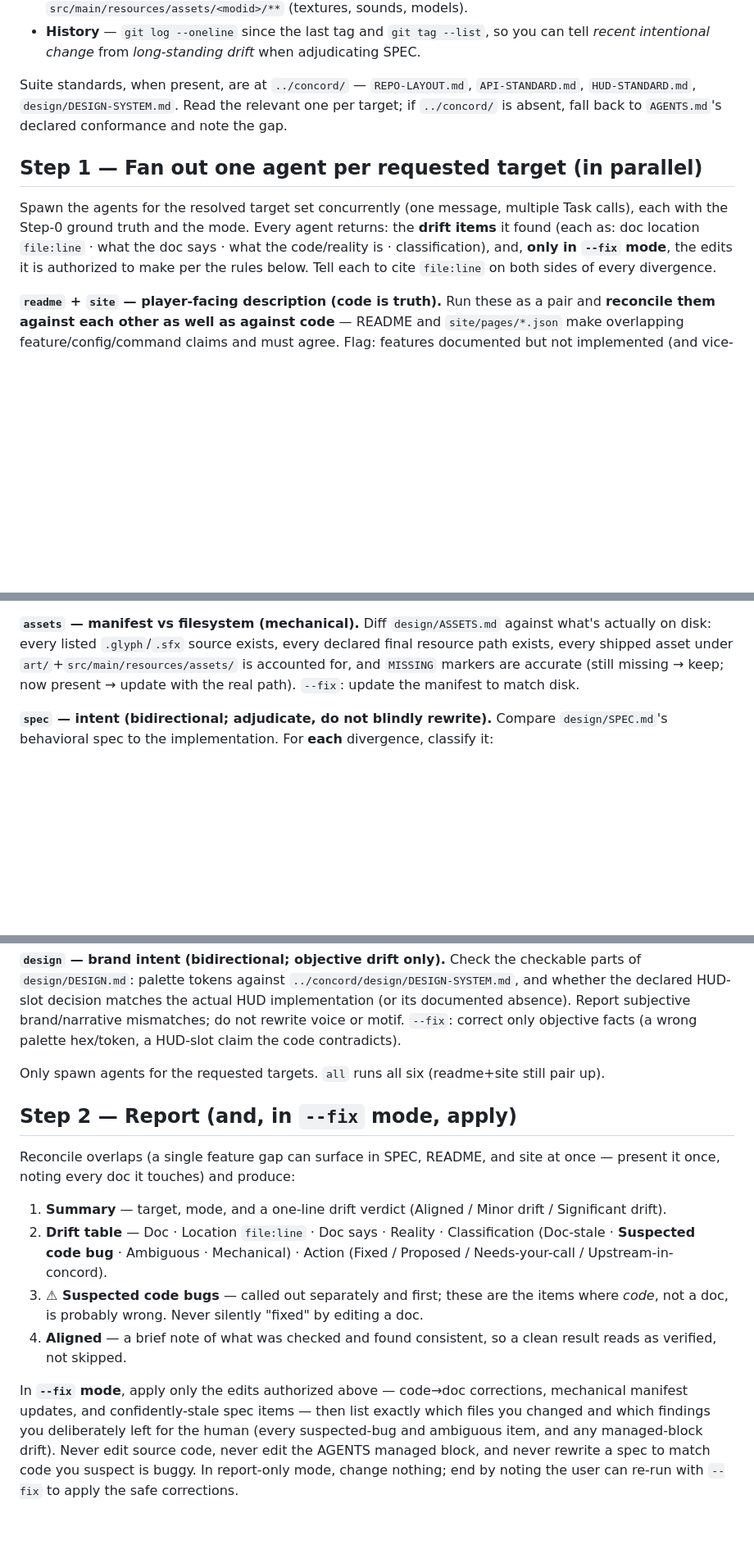
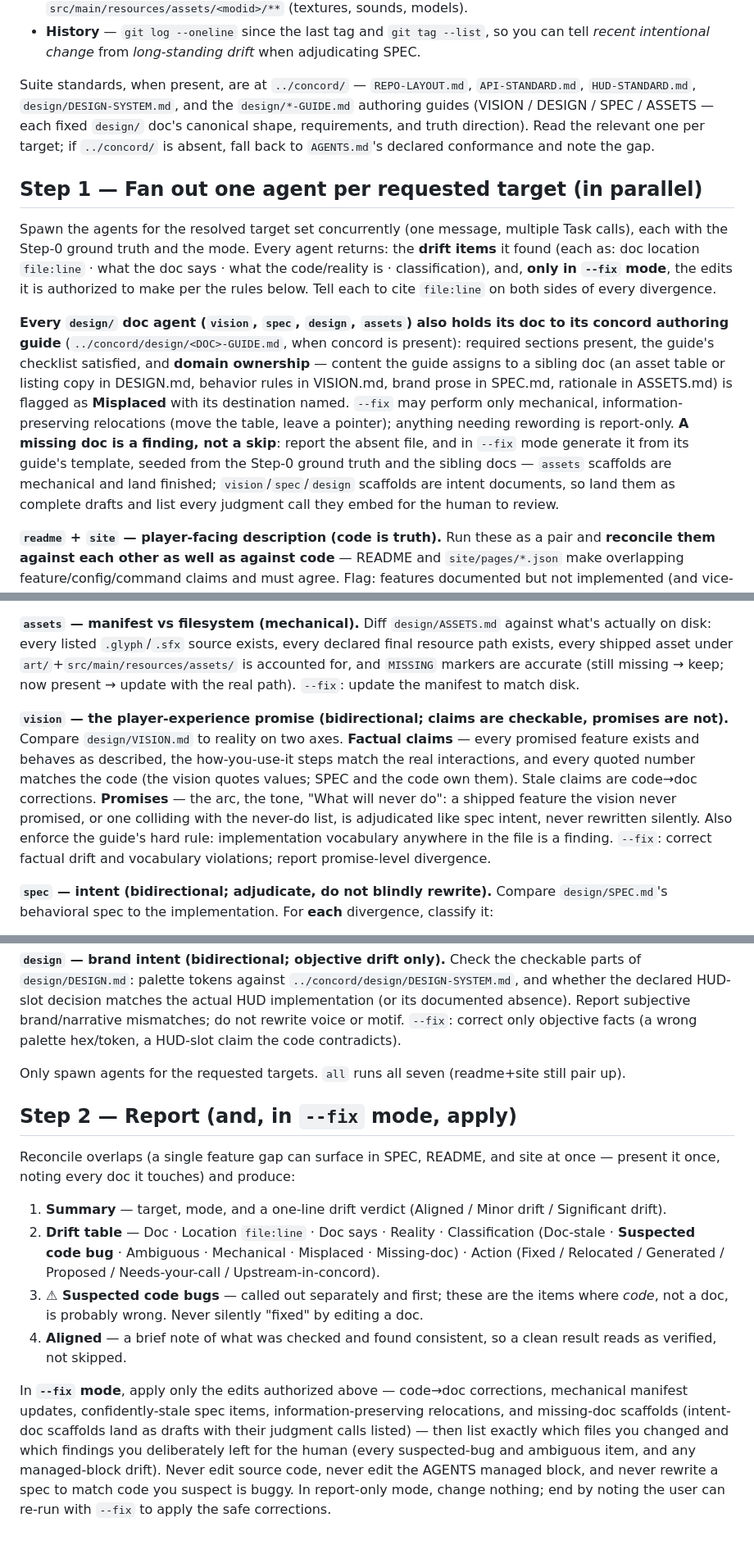
Before and after one commit to rfizzle/concord, a Markdown page: .ai/commands/align.md, 3 parts joined by grey strips. Shown at 82% size. Rendered like a GitHub page; blank space fills up the shorter version.

Commit message:
feat(commands): extend /align with vision target and guide enforcement
align now sweeps design/VISION.md (factual claims corrected toward code,
promises adjudicated, implementation vocabulary flagged), holds every
design/ doc to its concord authoring guide — required sections, checklist,
and domain ownership, with mechanical relocations under --fix — and treats
a missing design/ doc as a finding that --fix scaffolds from its guide:
mechanical manifests land finished, intent docs land as reviewed drafts.

```diff
--- a/.ai/commands/align.md
+++ b/.ai/commands/align.md
@@ -53,9 +58,11 @@ it once so the per-doc agents don't each re-derive it. Gather:
   adjudicating SPEC.
 
 Suite standards, when present, are at `../concord/` — `REPO-LAYOUT.md`,
-`API-STANDARD.md`, `HUD-STANDARD.md`, `design/DESIGN-SYSTEM.md`. Read the relevant
-one per target; if `../concord/` is absent, fall back to `AGENTS.md`'s declared
-conformance and note the gap.
+`API-STANDARD.md`, `HUD-STANDARD.md`, `design/DESIGN-SYSTEM.md`, and the
+`design/*-GUIDE.md` authoring guides (VISION / DESIGN / SPEC / ASSETS — each
+fixed `design/` doc's canonical shape, requirements, and truth direction).
+Read the relevant one per target; if `../concord/` is absent, fall back to
+`AGENTS.md`'s declared conformance and note the gap.
 
 ## Step 1 — Fan out one agent per requested target (in parallel)
 
@@ -65,6 +72,21 @@ the **drift items** it found (each as: doc location `file:line` · what the doc
 says · what the code/reality is · classification), and, **only in `--fix` mode**,
 the edits it is authorized to make per the rules below. Tell each to cite
 `file:line` on both sides of every divergence.
+
+**Every `design/` doc agent (`vision`, `spec`, `design`, `assets`) also holds
+its doc to its concord authoring guide** (`../concord/design/<DOC>-GUIDE.md`,
+when concord is present): required sections present, the guide's checklist
+satisfied, and **domain ownership** — content the guide assigns to a sibling
+doc (an asset table or listing copy in DESIGN.md, behavior rules in VISION.md,
+brand prose in SPEC.md, rationale in ASSETS.md) is flagged as **Misplaced**
+with its destination named. `--fix` may perform only mechanical,
+information-preserving relocations (move the table, leave a pointer); anything
+needing rewording is report-only. **A missing doc is a finding, not a skip**:
+report the absent file, and in `--fix` mode generate it from its guide's
+template, seeded from the Step-0 ground truth and the sibling docs — `assets`
+scaffolds are mechanical and land finished; `vision`/`spec`/`design` scaffolds
+are intent documents, so land them as complete drafts and list every judgment
+call they embed for the human to review.
 
 **`readme` + `site` — player-facing description (code is truth).** Run these as a
 pair and **reconcile them against each other as well as against code** — README
@@ -92,6 +114,18 @@ declared final resource path exists, every shipped asset under
 accurate (still missing → keep; now present → update with the real path). `--fix`:
 update the manifest to match disk.
 
+**`vision` — the player-experience promise (bidirectional; claims are
+checkable, promises are not).** Compare `design/VISION.md` to reality on two
+axes. **Factual claims** — every promised feature exists and behaves as
+described, the how-you-use-it steps match the real interactions, and every
+quoted number matches the code (the vision quotes values; SPEC and the code
+own them). Stale claims are code→doc corrections. **Promises** — the arc, the
+tone, "What <Mod> will never do": a shipped feature the vision never promised,
+or one colliding with the never-do list, is adjudicated like spec intent,
+never rewritten silently. Also enforce the guide's hard rule: implementation
+vocabulary anywhere in the file is a finding. `--fix`: correct factual drift
+and vocabulary violations; report promise-level divergence.
+
 **`spec` — intent (bidirectional; adjudicate, do not blindly rewrite).** Compare
 `design/SPEC.md`'s behavioral spec to the implementation. For **each** divergence,
 classify it:
@@ -118,7 +152,7 @@ subjective brand/narrative mismatches; do not rewrite voice or motif. `--fix`:
 correct only objective facts (a wrong palette hex/token, a HUD-slot claim the code
 contradicts).
 
-Only spawn agents for the requested targets. `all` runs all six (readme+site
+Only spawn agents for the requested targets. `all` runs all seven (readme+site
 still pair up).
 
 ## Step 2 — Report (and, in `--fix` mode, apply)
@@ -129,8 +163,9 @@ once — present it once, noting every doc it touches) and produce:
 1. **Summary** — target, mode, and a one-line drift verdict (Aligned / Minor drift
    / Significant drift).
 2. **Drift table** — Doc · Location `file:line` · Doc says · Reality · Classification
-   (Doc-stale · **Suspected code bug** · Ambiguous · Mechanical) · Action
-   (Fixed / Proposed / Needs-your-call / Upstream-in-concord).
+   (Doc-stale · **Suspected code bug** · Ambiguous · Mechanical · Misplaced ·
+   Missing-doc) · Action (Fixed / Relocated / Generated / Proposed /
+   Needs-your-call / Upstream-in-concord).
 3. **⚠ Suspected code bugs** — called out separately and first; these are the
    items where *code*, not a doc, is probably wrong. Never silently "fixed" by
    editing a doc.
@@ -138,8 +173,10 @@ once — present it once, noting every doc it touches) and produce:
    result reads as verified, not skipped.
 
 In **`--fix` mode**, apply only the edits authorized above — code→doc corrections,
-mechanical manifest updates, and confidently-stale spec items — then list exactly
-which files you changed and which findings you deliberately left for the human
+mechanical manifest updates, confidently-stale spec items, information-preserving
+relocations, and missing-doc scaffolds (intent-doc scaffolds land as drafts
+with their judgment calls listed) — then list exactly which files you changed
+and which findings you deliberately left for the human
 (every suspected-bug and ambiguous item, and any managed-block drift). Never edit
 source code, never edit the AGENTS managed block, and never rewrite a spec to
 match code you suspect is buggy. In report-only mode, change nothing; end by noting
```
Also changed, not shown: other parts of .ai/commands/align.md (+12 -7 lines).
